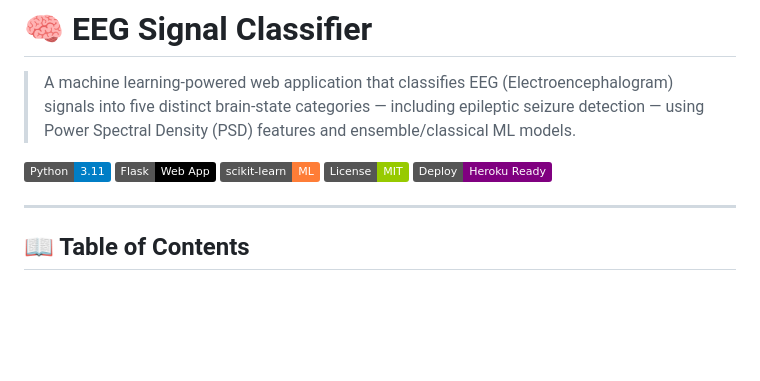
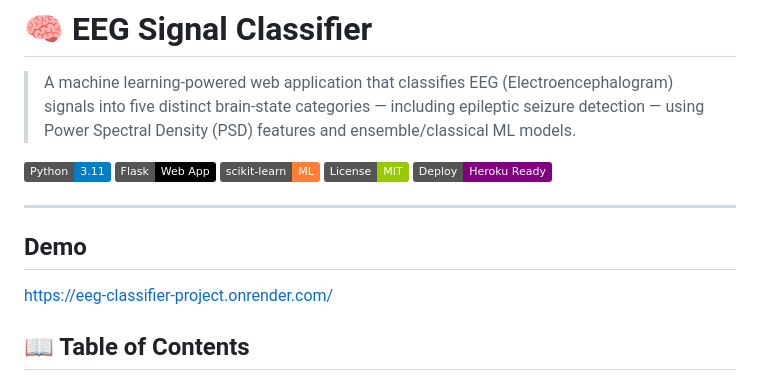
Before and after one commit to krishna-mhaske/EEG_Classifier_Project, a Markdown page: README.md, the part around the change. Rendered like a GitHub page; badges without logos; blank space fills up the shorter version.

Commit message:
Add demo section with project link
Add demo link to README for project visibility.

```diff
--- a/README.md
+++ b/README.md
@@ -9,6 +9,9 @@
 ![Deployment](https://img.shields.io/badge/Deploy-Heroku%20Ready-purple?logo=heroku)
 
 ---
+## Demo
+https://eeg-classifier-project.onrender.com/
+
 
 ## 📖 Table of Contents
 
```
